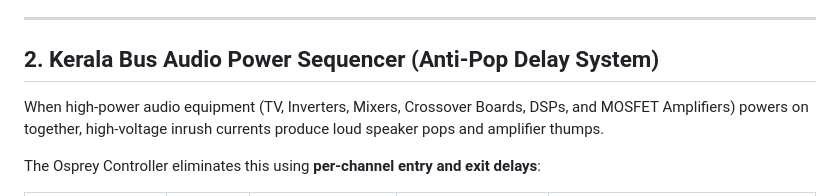
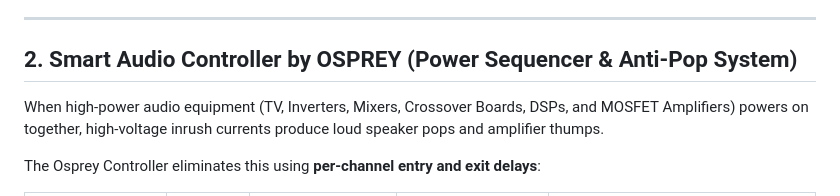
Before and after one commit to micromakerlabsfiles-git/OSPREY-Controller-8-Channel, a Markdown page: README.md, the part around the change. Rendered like a GitHub page.

Commit message:
Rename project to Smart Audio Controller by OSPREY
Updated project title for clarity and accuracy.

```diff
--- a/README.md
+++ b/README.md
@@ -23,7 +23,7 @@ The Osprey Controller features a **tactile rotary encoder dial** with an integra
 
 ---
 
-## 2. Kerala Bus Audio Power Sequencer (Anti-Pop Delay System)
+## 2. Smart Audio Controller by OSPREY (Power Sequencer & Anti-Pop System)
 
 When high-power audio equipment (TV, Inverters, Mixers, Crossover Boards, DSPs, and MOSFET Amplifiers) powers on together, high-voltage inrush currents produce loud speaker pops and amplifier thumps.
 
```
